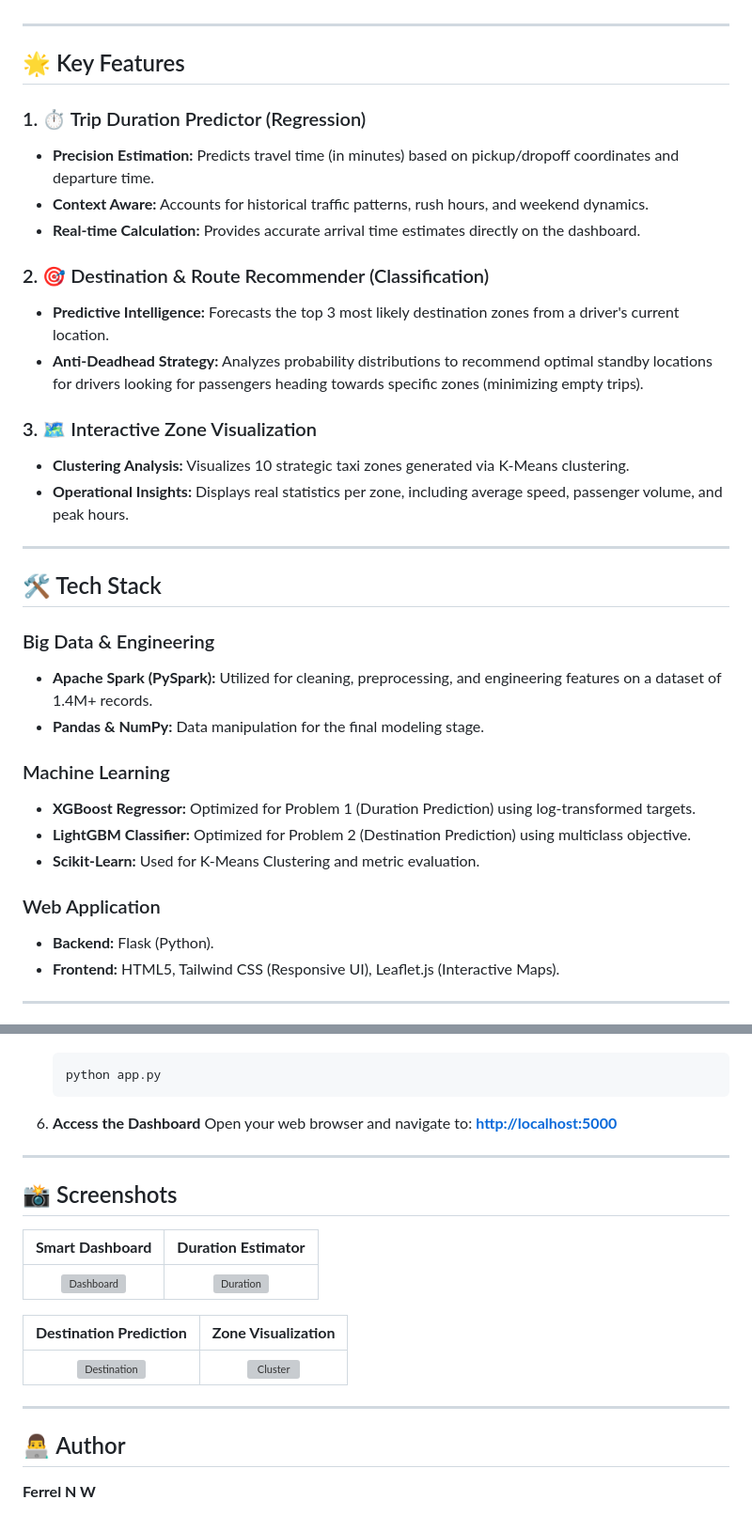
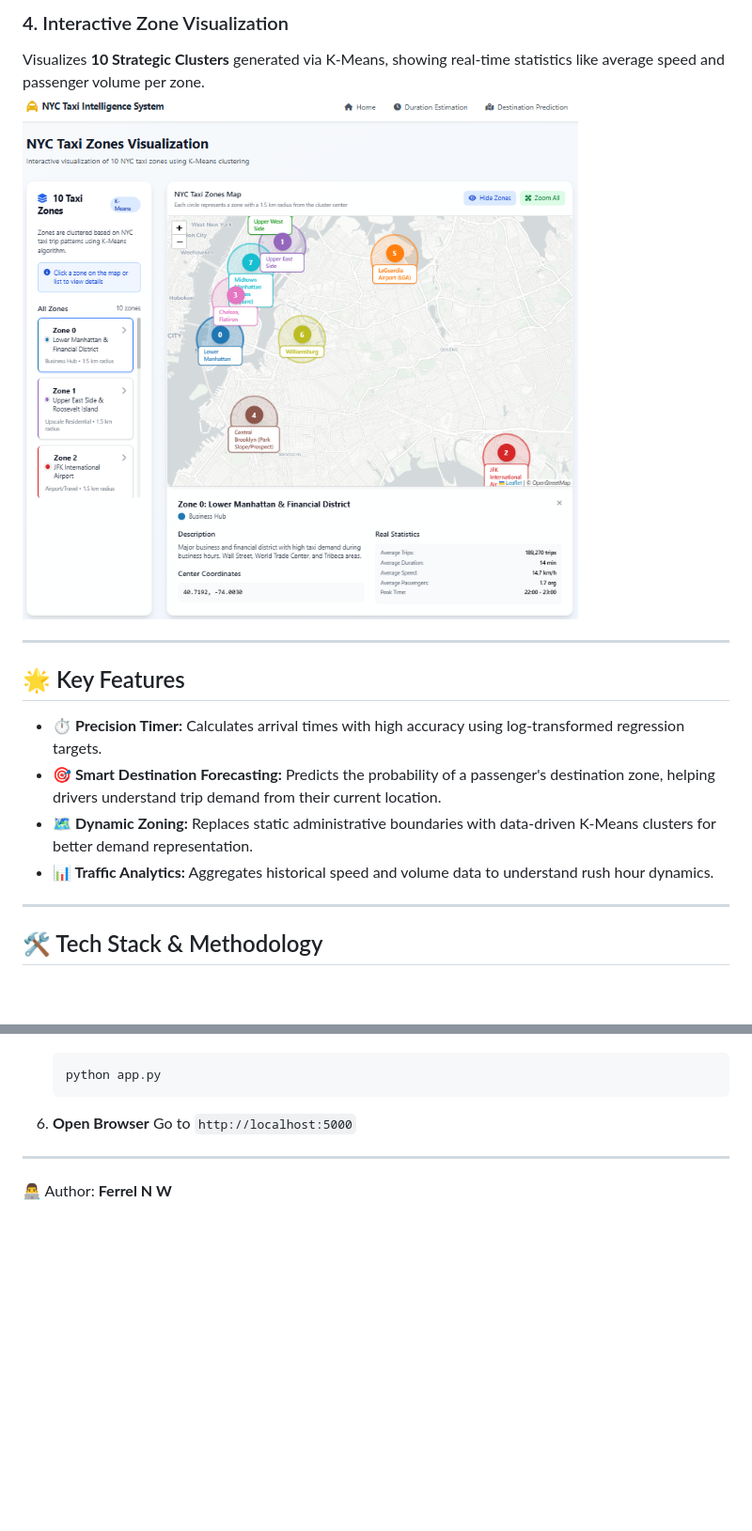
Before and after one commit to FerrelNW/nyc-taxi-ai, a Markdown page: README.md, 2 parts joined by grey strips. Shown: that part at 94% size. Rendered like a GitHub page; blank space fills up the shorter version; grey boxes are pictures that could not be loaded.

````diff
--- a/README.md
+++ b/README.md
@@ -13,37 +47,17 @@ This project demonstrates a **hybrid architecture**: leveraging **Apache Spark**
+### 4. Interactive Zone Visualization
+Visualizes **10 Strategic Clusters** generated via K-Means, showing real-time statistics like average speed and passenger volume per zone.
+![Cluster](images/cluster%20visualization.png)
 
 ---
 
 ## 🌟 Key Features
 
-### 1. ⏱️ Trip Duration Predictor (Regression)
-* **Precision Estimation:** Predicts travel time (in minutes) based on pickup/dropoff coordinates and departure time.
-* **Context Aware:** Accounts for historical traffic patterns, rush hours, and weekend dynamics.
-* **Real-time Calculation:** Provides accurate arrival time estimates directly on the dashboard.
-
-### 2. 🎯 Destination & Route Recommender (Classification)
-* **Predictive Intelligence:** Forecasts the top 3 most likely destination zones from a driver's current location.
-* **Anti-Deadhead Strategy:** Analyzes probability distributions to recommend optimal standby locations for drivers looking for passengers heading towards specific zones (minimizing empty trips).
-
-### 3. 🗺️ Interactive Zone Visualization
-* **Clustering Analysis:** Visualizes 10 strategic taxi zones generated via K-Means clustering.
-* **Operational Insights:** Displays real statistics per zone, including average speed, passenger volume, and peak hours.
+* **⏱️ Precision Timer:** Calculates arrival times with high accuracy using log-transformed regression targets.
+* **🎯 Smart Destination Forecasting:** Predicts the probability of a passenger's destination zone, helping drivers understand trip demand from their current location.
+* **🗺️ Dynamic Zoning:** Replaces static administrative boundaries with data-driven K-Means clusters for better demand representation.
+* **📊 Traffic Analytics:** Aggregates historical speed and volume data to understand rush hour dynamics.
 
 ---
 
-## 🛠️ Tech Stack
+## 🛠️ Tech Stack & Methodology
 
-### Big Data & Engineering
-* **Apache Spark (PySpark):** Utilized for cleaning, preprocessing, and engineering features on a dataset of 1.4M+ records.
-* **Pandas & NumPy:** Data manipulation for the final modeling stage.
-
-### Machine Learning
-* **XGBoost Regressor:** Optimized for Problem 1 (Duration Prediction) using log-transformed targets.
-* **LightGBM Classifier:** Optimized for Problem 2 (Destination Prediction) using multiclass objective.
-* **Scikit-Learn:** Used for K-Means Clustering and metric evaluation.
-
-### Web Application
-* **Backend:** Flask (Python).
-* **Frontend:** HTML5, Tailwind CSS (Responsive UI), Leaflet.js (Interactive Maps).
-
----
-
@@ -120,23 +110,9 @@ Follow these steps to set up the project locally.
     python app.py
     ```
 
-6.  **Access the Dashboard**
-    Open your web browser and navigate to:
-    **[http://localhost:5000](http://localhost:5000)**
+6.  **Open Browser**
+    Go to `http://localhost:5000`
 
 ---
 
-## 📸 Screenshots
-
-| **Smart Dashboard** | **Duration Estimator** |
-| :---: | :---: |
-| ![Dashboard](https://placehold.co/600x400?text=Dashboard+Screenshot) | ![Duration](https://placehold.co/600x400?text=Duration+Page) |
-
-| **Destination Prediction** | **Zone Visualization** |
-| :---: | :---: |
-| ![Destination](https://placehold.co/600x400?text=Destination+Prediction) | ![Cluster](https://placehold.co/600x400?text=Cluster+Map) |
-
----
-
-## 👨‍💻 Author
-**Ferrel N W**
+👨‍💻 Author: **Ferrel N W**
````
Also changed, not shown: other parts of README.md (+59 -49 lines).
